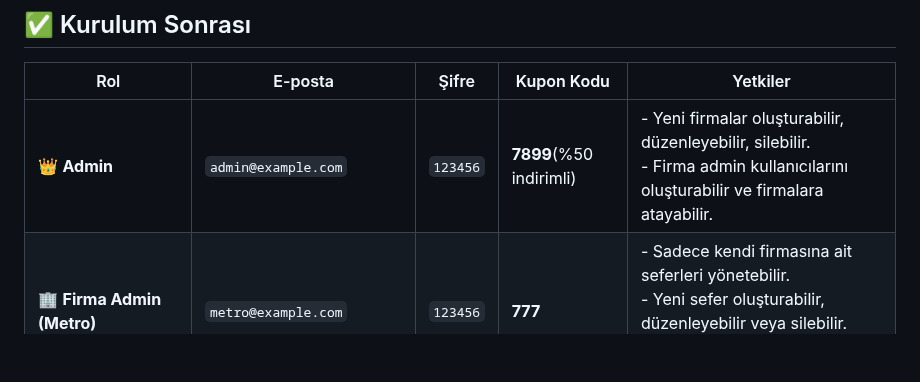
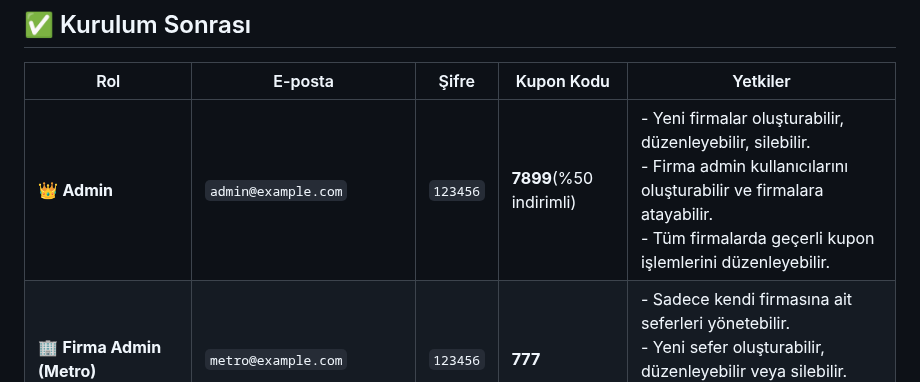
Before and after one commit to EfsaEryesil/bilet-satin-alma, a Markdown page: README.md, the part around the change. GitHub-like rendering; blank space fills up the shorter version.

```diff
--- a/README.md
+++ b/README.md
@@ -69,7 +69,7 @@ http://localhost:8080
 
 | Rol | E-posta | Şifre | Kupon Kodu | Yetkiler |
 |------|----------|--------|--------------|-----------|
-| 👑 **Admin** | `admin@example.com` | `123456` | **7899**(%50 indirimli) | - Yeni firmalar oluşturabilir, düzenleyebilir, silebilir. <br> - Firma admin kullanıcılarını oluşturabilir ve firmalara atayabilir. <br>  |
+| 👑 **Admin** | `admin@example.com` | `123456` | **7899**(%50 indirimli) | - Yeni firmalar oluşturabilir, düzenleyebilir, silebilir. <br> - Firma admin kullanıcılarını oluşturabilir ve firmalara atayabilir. <br> - Tüm firmalarda geçerli kupon işlemlerini düzenleyebilir. |
 | 🏢 **Firma Admin (Metro)** | `metro@example.com` | `123456` | **777** | - Sadece kendi firmasına ait seferleri yönetebilir. <br> - Yeni sefer oluşturabilir, düzenleyebilir veya silebilir. <br> - Firma özelinde indirim kuponları tanımlayabilir. |
 | 🏢 **Firma Admin (Elazığ Murat Turizm)** | `murat@murat.com` | `123456` | **2323** | - Kendi firmasına ait seferleri yönetebilir. <br> - Yeni sefer oluşturabilir, düzenleyebilir veya silebilir. <br> - Firma kuponlarını düzenleyebilir. |
 | 🏢 **Firma Admin (Yavuzlar Turizm)** | `yavuzlar@team.com` | `123456` | **2025** | - Yalnızca kendi firmasına ait seferleri yönetebilir. <br> - Sefer ve kupon işlemlerini düzenleyebilir. |
```
